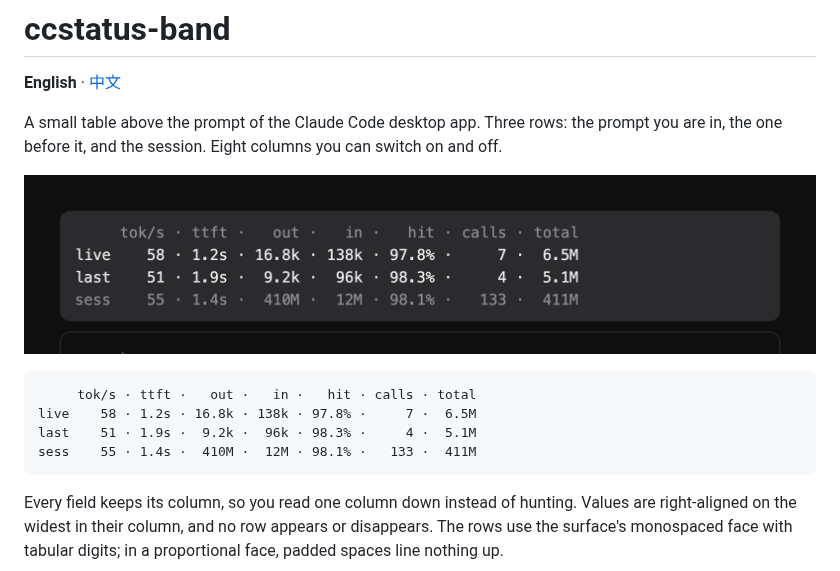
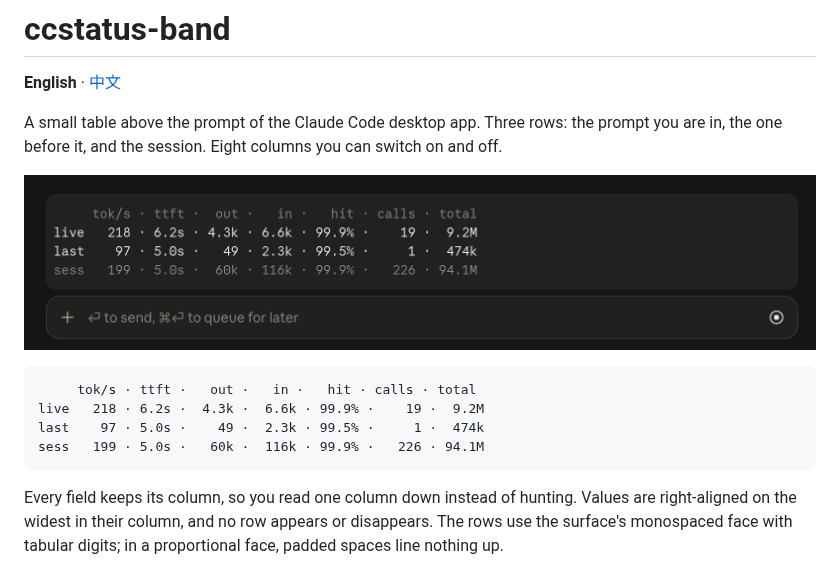
Before and after one commit to gzhang33/ccstatus-band, a Markdown page: README.md, the part around the change. Drawn GitHub-style; pictures changed too: assets/band.png.

Commit message:
docs: use a real capture of the band in both READMEs

````diff
--- a/README.md
+++ b/README.md
@@ -8,9 +8,9 @@ A small table above the prompt of the Claude Code desktop app. Three rows: the p
 
 ```
      tok/s · ttft ·   out ·   in ·   hit · calls · total
-live    58 · 1.2s · 16.8k · 138k · 97.8% ·     7 ·  6.5M
-last    51 · 1.9s ·  9.2k ·  96k · 98.3% ·     4 ·  5.1M
-sess    55 · 1.4s ·  410M ·  12M · 98.1% ·   133 ·  411M
+live   218 · 6.2s ·  4.3k ·  6.6k · 99.9% ·    19 ·  9.2M
+last    97 · 5.0s ·    49 ·  2.3k · 99.5% ·     1 ·  474k
+sess   199 · 5.0s ·   60k ·  116k · 99.9% ·   226 · 94.1M
 ```
 
 Every field keeps its column, so you read one column down instead of hunting. Values are right-aligned on the widest in their column, and no row appears or disappears. The rows use the surface's monospaced face with tabular digits; in a proportional face, padded spaces line nothing up.
````
Also changed, not shown: README.zh-CN.md (+3 -3 lines).
